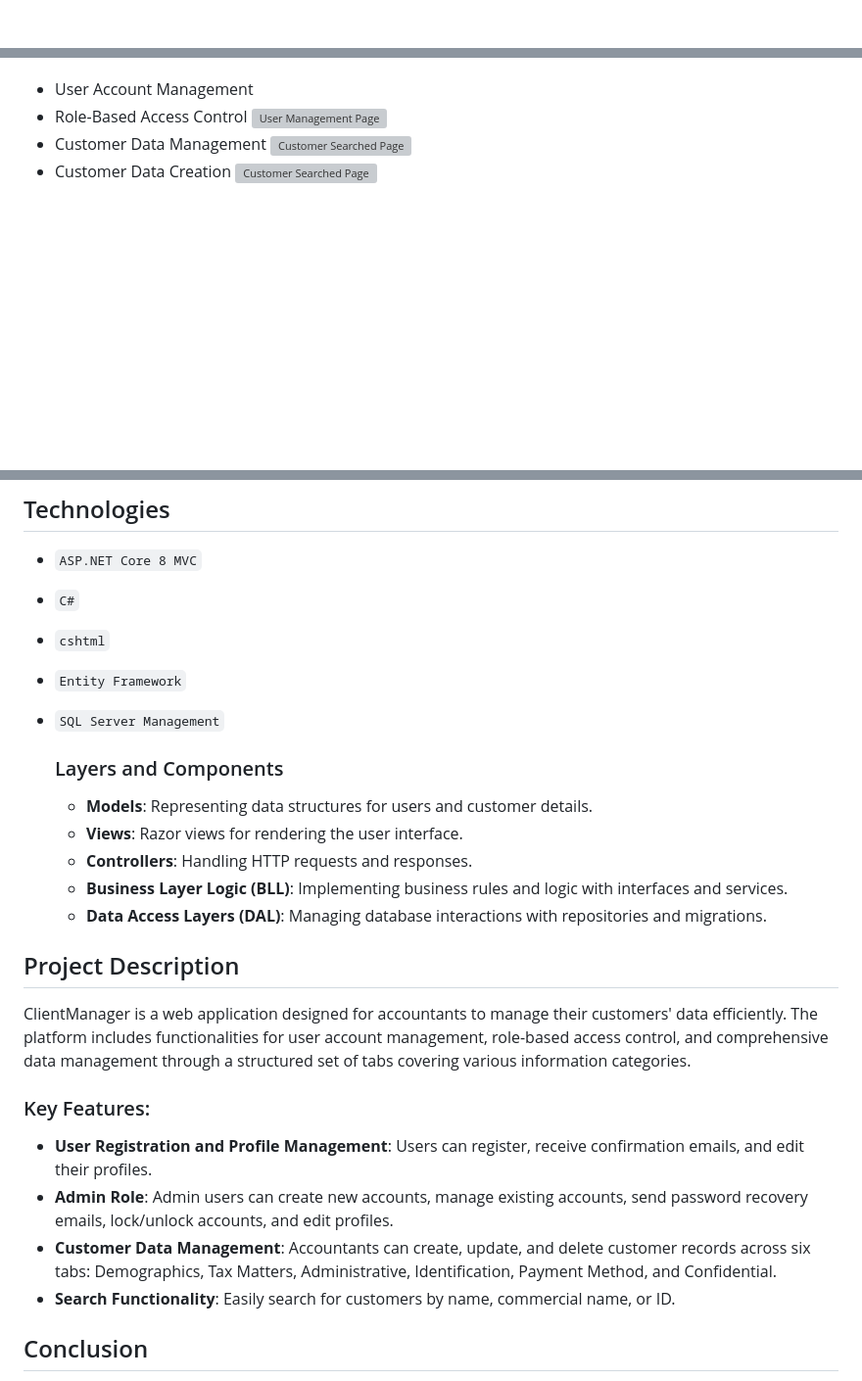
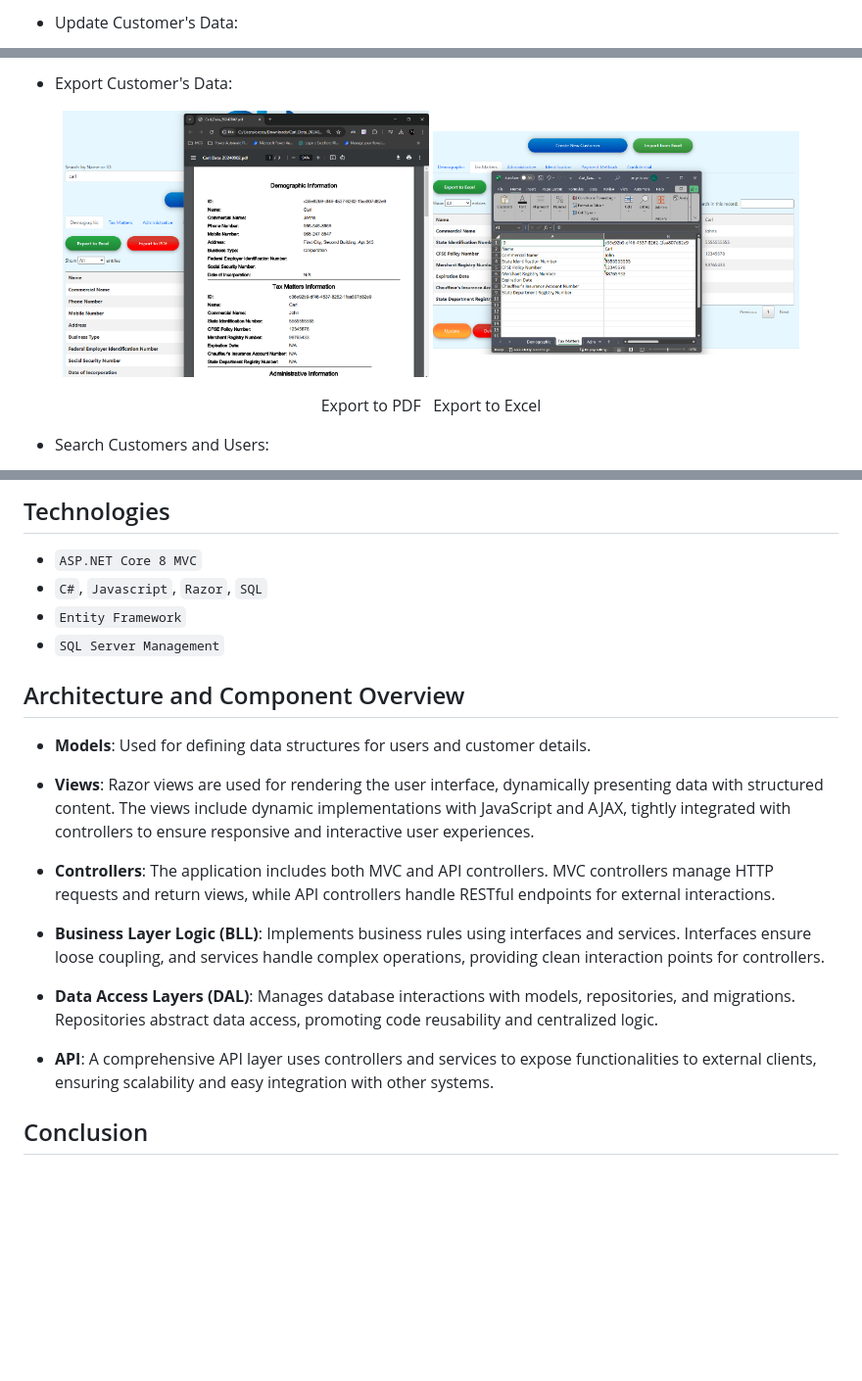
Before and after one commit to JLopez662/CHC-Portal, a Markdown page: README.md, 3 parts joined by grey strips. Shown at 98% size. Rendered like a GitHub page; blank space fills up the shorter version; grey boxes are pictures that could not be loaded.

```diff
--- a/README.md
+++ b/README.md
@@ -22,3 +21,4 @@ ClientManager provides accountants with a structured and efficient platform to h
 </p>
 
+- Update Customer's Data:
 
@@ -25,11 +33,14 @@ ClientManager provides accountants with a structured and efficient platform to h
 
+- Export Customer's Data:
 
-- User Account Management
-- Role-Based Access Control
-  ![User Management Page](Images/User%20Management%20Page%20One.png)
-- Customer Data Management
-  ![Customer Searched Page](Images/Customer%20Searched%20Page%20One.png)
-- Customer Data Creation
-  ![Customer Searched Page](Images/Create%20Customer%20Page%20One.png)
+<p align="center">
+  <img src="Images/ExportPDF.png" alt="Export PDF" width="45%">
+  <img src="Images/ExportExcel.png" alt="Export Excel" width="45%">
+</p>
+<p align="center" style="margin-top: 20px;">
+  <span style="display:inline-block; width: 45%;">Export to PDF &nbsp;
+    Export to Excel</span>
+</p>
 
+- Search Customers and Users:
 
@@ -36,26 +55,23 @@ ClientManager provides accountants with a structured and efficient platform to h
 
 ## Technologies
 - `ASP.NET Core 8 MVC`
-- `C#`
-- `cshtml`
+- `C#`, `Javascript`, `Razor`, `SQL`
 - `Entity Framework`
 - `SQL Server Management`
 
-  ### Layers and Components
-   - **Models**: Representing data structures for users and customer details.
-   - **Views**: Razor views for rendering the user interface.
-   - **Controllers**: Handling HTTP requests and responses.
-   - **Business Layer Logic (BLL)**: Implementing business rules and logic with interfaces and services.
-   - **Data Access Layers (DAL)**: Managing database interactions with repositories and migrations.
+## Architecture and Component Overview
 
-## Project Description
-ClientManager is a web application designed for accountants to manage their customers' data efficiently. The platform includes functionalities for user account management, role-based access control, and comprehensive data management through a structured set of tabs covering various information categories.
+- **Models**: Used for defining data structures for users and customer details.
 
-### Key Features:
-- **User Registration and Profile Management**: Users can register, receive confirmation emails, and edit their profiles.
-- **Admin Role**: Admin users can create new accounts, manage existing accounts, send password recovery emails, lock/unlock accounts, and edit profiles.
-- **Customer Data Management**: Accountants can create, update, and delete customer records across six tabs: Demographics, Tax Matters, Administrative, Identification, Payment Method, and Confidential.
-- **Search Functionality**: Easily search for customers by name, commercial name, or ID.
+- **Views**: Razor views are used for rendering the user interface, dynamically presenting data with structured content. The views include dynamic implementations with JavaScript and AJAX, tightly integrated with controllers to ensure responsive and interactive user experiences.
+
+- **Controllers**: The application includes both MVC and API controllers. MVC controllers manage HTTP requests and return views, while API controllers handle RESTful endpoints for external interactions.
+
+- **Business Layer Logic (BLL)**: Implements business rules using interfaces and services. Interfaces ensure loose coupling, and services handle complex operations, providing clean interaction points for controllers.
+
+- **Data Access Layers (DAL)**: Manages database interactions with models, repositories, and migrations. Repositories abstract data access, promoting code reusability and centralized logic.
+
+- **API**: A comprehensive API layer uses controllers and services to expose functionalities to external clients, ensuring scalability and easy integration with other systems.
 
 ## Conclusion
 ClientManager provides an efficient and user-friendly approach for accountants to manage their customers' data. By automating various aspects of data management and providing a comprehensive set of features, it enhances productivity and ensures accurate record-keeping.
```
Also changed, not shown: other parts of README.md (+21 -6 lines).
